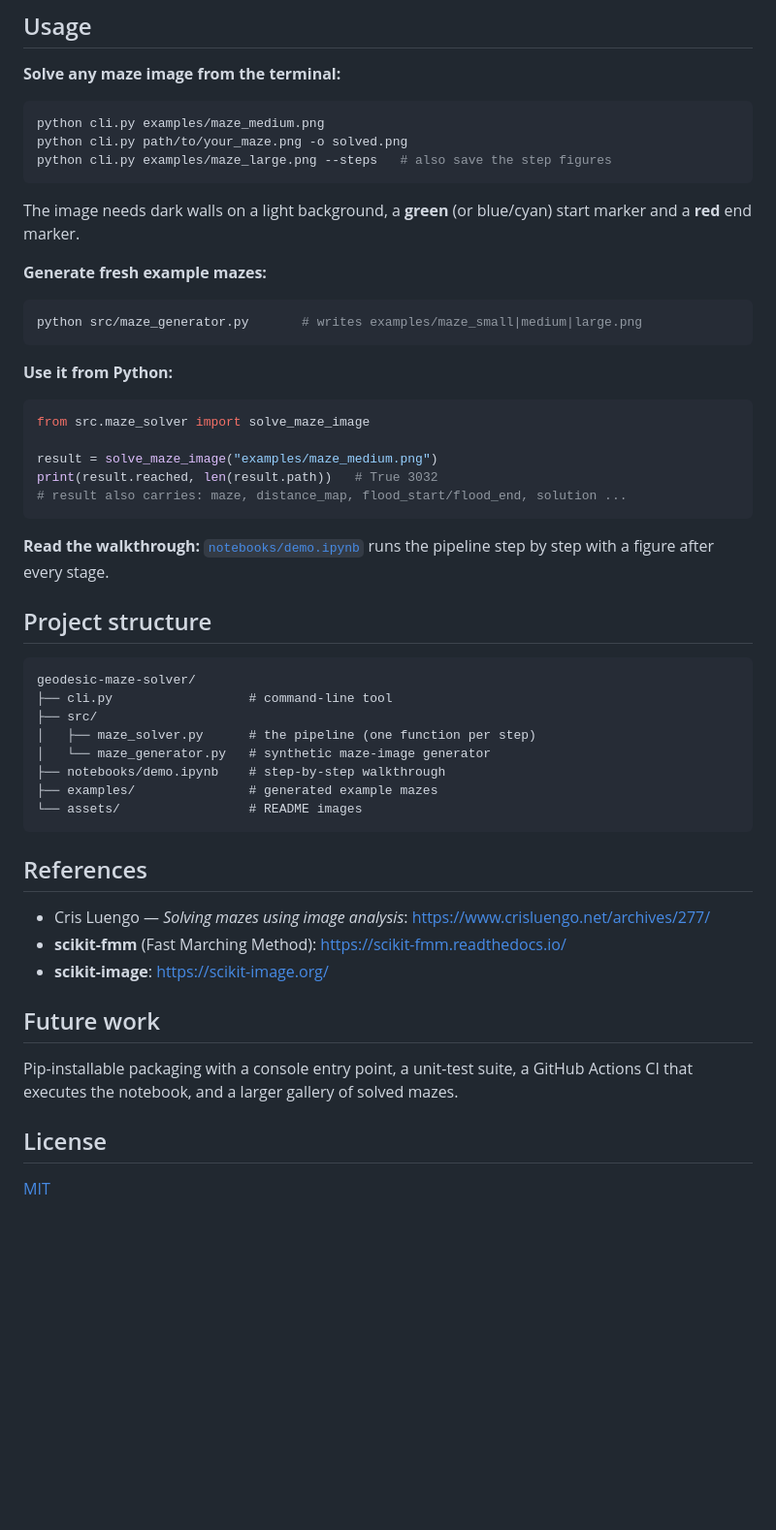
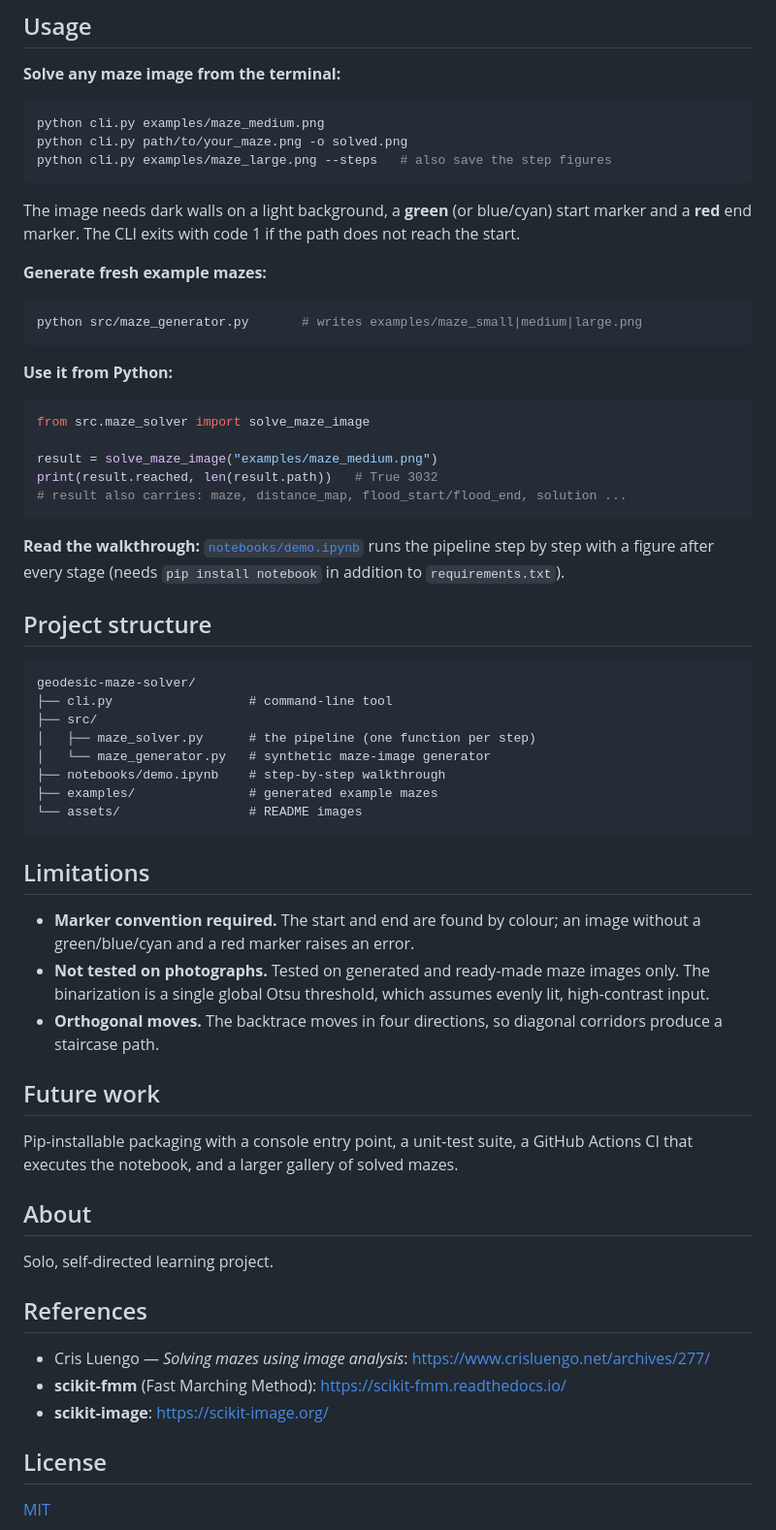
Before and after one commit to erayozenn/geodesic-maze-solver, a Markdown page: README.md, the part around one of its changes. Shown at 97% size. Rendered like a GitHub page; blank space fills up the shorter version.

````diff
--- a/README.md
+++ b/README.md
@@ -62,8 +92,8 @@ python cli.py path/to/your_maze.png -o solved.png
 python cli.py examples/maze_large.png --steps   # also save the step figures
 ```
 
-The image needs dark walls on a light background, a **green** (or blue/cyan)
-start marker and a **red** end marker.
+The image needs dark walls on a light background, a **green** (or blue/cyan) start marker and a
+**red** end marker. The CLI exits with code 1 if the path does not reach the start.
 
 **Generate fresh example mazes:**
 
@@ -81,8 +111,9 @@ print(result.reached, len(result.path))   # True 3032
 # result also carries: maze, distance_map, flood_start/flood_end, solution ...
 ```
 
-**Read the walkthrough:** [`notebooks/demo.ipynb`](notebooks/demo.ipynb) runs the
-pipeline step by step with a figure after every stage.
+**Read the walkthrough:** [`notebooks/demo.ipynb`](notebooks/demo.ipynb) runs the pipeline step
+by step with a figure after every stage (needs `pip install notebook` in addition to
+`requirements.txt`).
 
 ## Project structure
 
@@ -97,6 +128,24 @@ geodesic-maze-solver/
 └── assets/                 # README images
 ```
 
+## Limitations
+
+- **Marker convention required.** The start and end are found by colour; an image without a
+  green/blue/cyan and a red marker raises an error.
+- **Not tested on photographs.** Tested on generated and ready-made maze images only. The
+  binarization is a single global Otsu threshold, which assumes evenly lit, high-contrast input.
+- **Orthogonal moves.** The backtrace moves in four directions, so diagonal corridors produce a
+  staircase path.
+
+## Future work
+
+Pip-installable packaging with a console entry point, a unit-test suite, a GitHub Actions CI that
+executes the notebook, and a larger gallery of solved mazes.
+
+## About
+
+Solo, self-directed learning project.
+
 ## References
 
 - Cris Luengo — *Solving mazes using image analysis*:
@@ -104,12 +153,6 @@ geodesic-maze-solver/
 - **scikit-fmm** (Fast Marching Method): <https://scikit-fmm.readthedocs.io/>
 - **scikit-image**: <https://scikit-image.org/>
 
-## Future work
-
-Pip-installable packaging with a console entry point, a unit-test suite, a
-GitHub Actions CI that executes the notebook, and a larger gallery of solved
-mazes.
-
 ## License
 
 [MIT](LICENSE)
````
Also changed, not shown: other parts of README.md (+59 -29 lines), assets/pipeline.gif (added).
